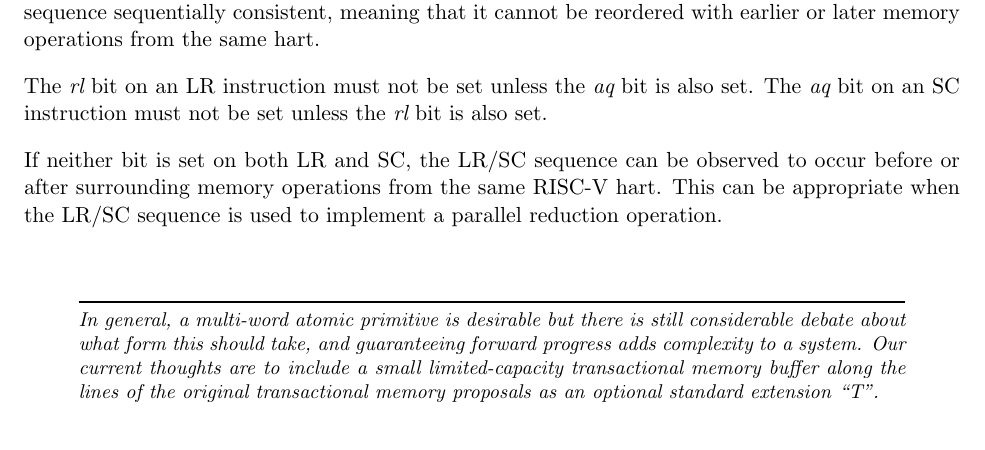
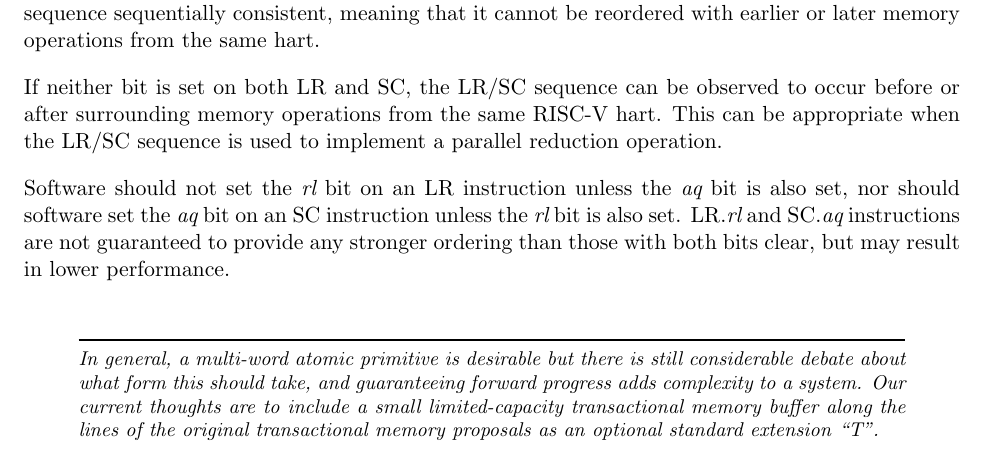
Before and after one commit to riscv/riscv-isa-manual, a LaTeX thesis (src/riscv-spec.tex, which reads src/a.tex): part of page 66 of 257, cut so that both start at the same text. Compiled offline with pdfLaTeX.

Commit message:
Clarify behavior of LR.rl and SC.aq (#339)
Resolves #338

```diff
--- a/src/a.tex
+++ b/src/a.tex
@@ -254,13 +254,16 @@ by setting the {\em rl} bit on the SC instruction.  Setting the {\em
 consistent, meaning that it cannot be reordered with earlier or
 later memory operations from the same hart.
 
-The {\em rl} bit on an LR instruction must not be set unless the {\em aq} bit is also set.
-The {\em aq} bit on an SC instruction must not be set unless the {\em rl} bit is also set.
-
 If neither bit is set on both LR and SC, the LR/SC sequence can be
 observed to occur before or after surrounding memory operations from
 the same RISC-V hart.  This can be appropriate when the LR/SC
 sequence is used to implement a parallel reduction operation.
+
+Software should not set the {\em rl} bit on an LR instruction unless the {\em
+aq} bit is also set, nor should software set the {\em aq} bit on an SC
+instruction unless the {\em rl} bit is also set.  LR.{\em rl} and SC.{\em aq}
+instructions are not guaranteed to provide any stronger ordering than those
+with both bits clear, but may result in lower performance.
 
 \begin{commentary}
 In general, a multi-word atomic primitive is desirable but there is
```
